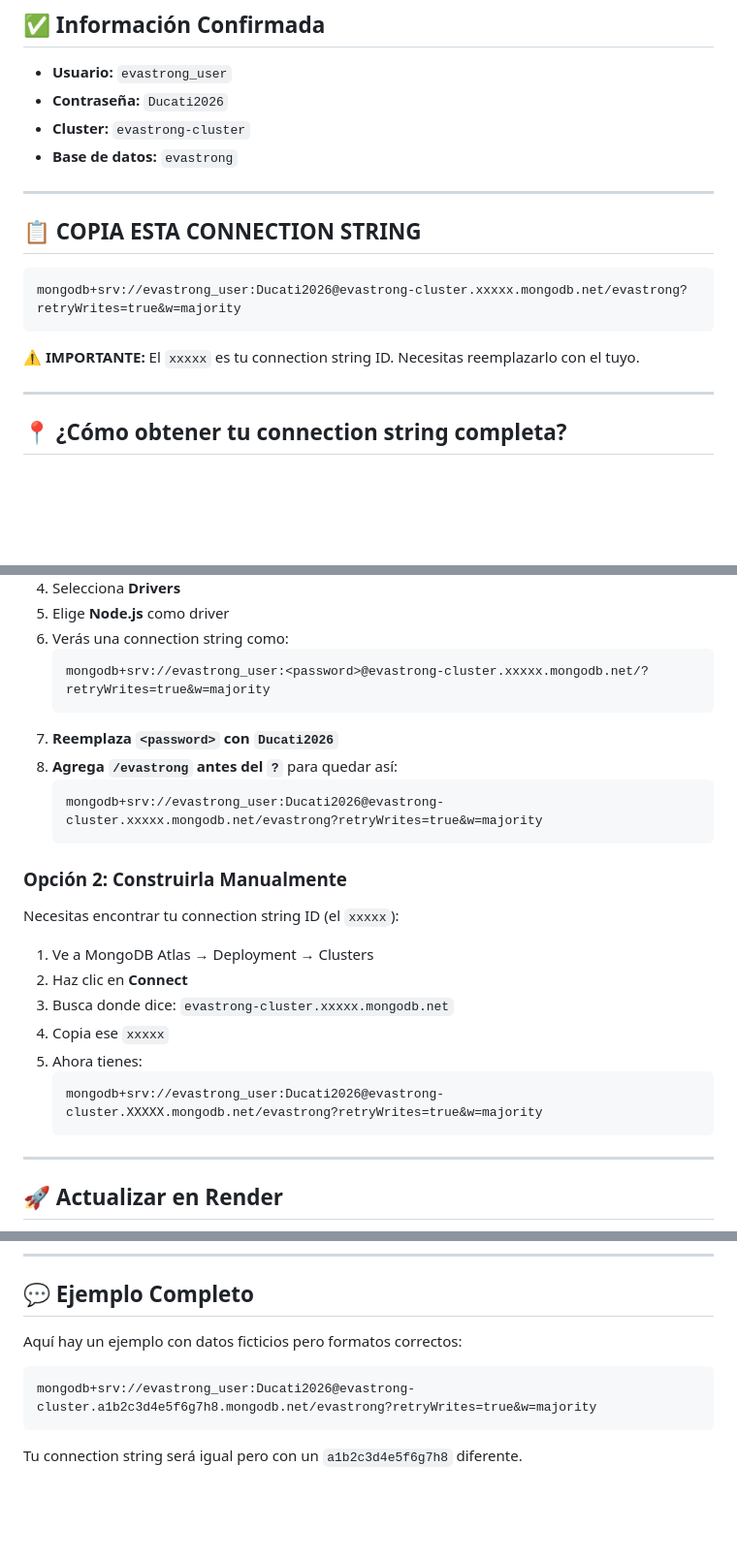
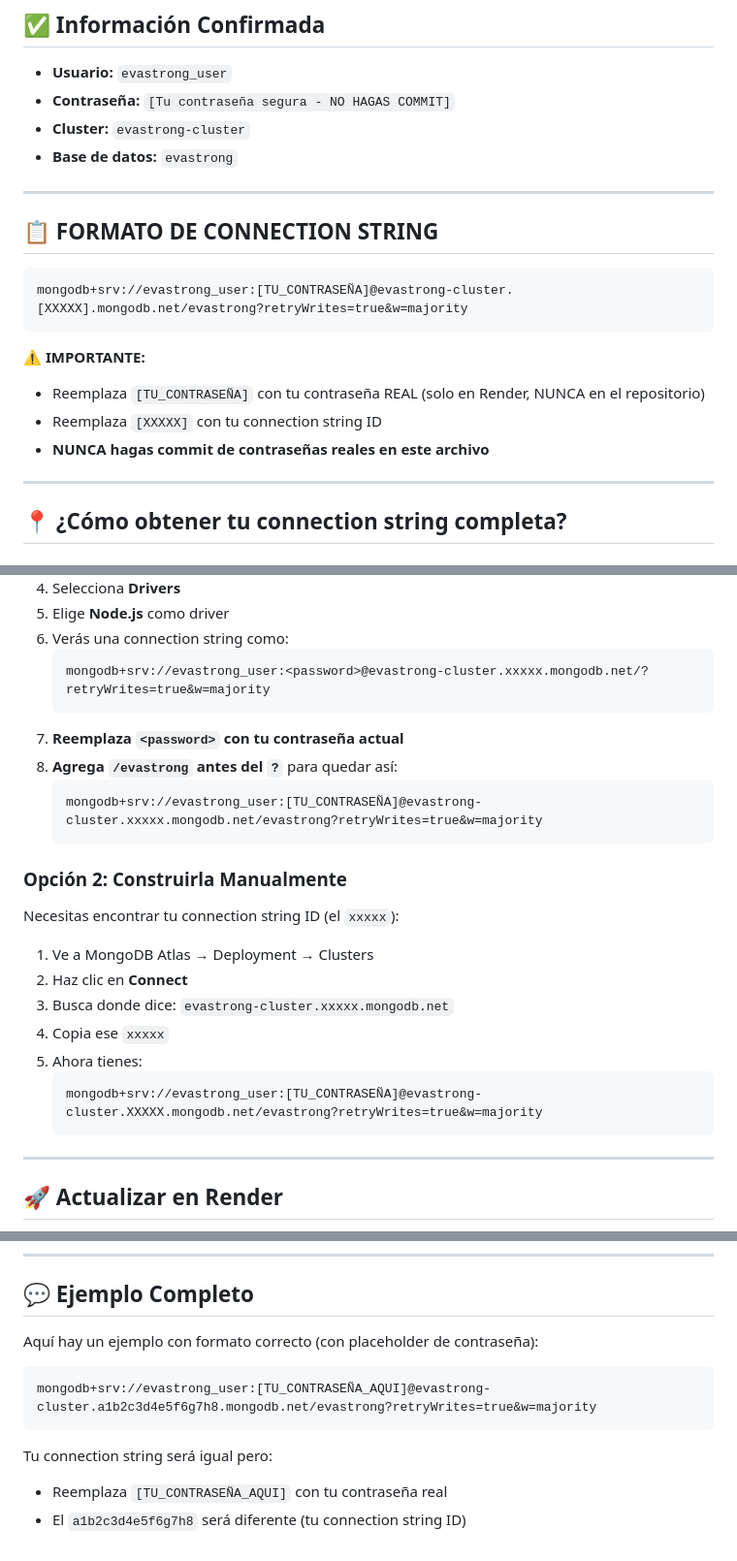
Before and after one commit to charliepinilla777/evastrong-backend, a Markdown page: MONGODB_CONNECTION_STRING.md, 3 parts joined by grey strips. Shown at 97% size. Rendered like a GitHub page; blank space fills up the shorter version.

Commit message:
🔒 Security: Remover contraseña expuesta de documentación
Cambios:
- Reemplazar contraseña real con placeholder [TU_CONTRASEÑA]
- Actualizar todos los ejemplos para usar placeholders
- Agregar advertencia: NUNCA hacer commit de contraseñas reales
- Resolver alerta de seguridad de GitGuardian sobre contraseña expuesta

````diff
--- a/MONGODB_CONNECTION_STRING.md
+++ b/MONGODB_CONNECTION_STRING.md
@@ -3,19 +3,22 @@
 ## ✅ Información Confirmada
 
 - **Usuario:** `evastrong_user`
-- **Contraseña:** `Ducati2026`
+- **Contraseña:** `[Tu contraseña segura - NO HAGAS COMMIT]`
 - **Cluster:** `evastrong-cluster`
 - **Base de datos:** `evastrong`
 
 ---
 
-## 📋 COPIA ESTA CONNECTION STRING
+## 📋 FORMATO DE CONNECTION STRING
 
 ```
-mongodb+srv://evastrong_user:Ducati2026@evastrong-cluster.xxxxx.mongodb.net/evastrong?retryWrites=true&w=majority
+mongodb+srv://evastrong_user:[TU_CONTRASEÑA]@evastrong-cluster.[XXXXX].mongodb.net/evastrong?retryWrites=true&w=majority
 ```
 
-⚠️ **IMPORTANTE:** El `xxxxx` es tu connection string ID. Necesitas reemplazarlo con el tuyo.
+⚠️ **IMPORTANTE:**
+- Reemplaza `[TU_CONTRASEÑA]` con tu contraseña REAL (solo en Render, NUNCA en el repositorio)
+- Reemplaza `[XXXXX]` con tu connection string ID
+- **NUNCA hagas commit de contraseñas reales en este archivo**
 
 ---
 
@@ -32,10 +35,10 @@ mongodb+srv://evastrong_user:Ducati2026@evastrong-cluster.xxxxx.mongodb.net/evas
    ```
    mongodb+srv://evastrong_user:<password>@evastrong-cluster.xxxxx.mongodb.net/?retryWrites=true&w=majority
    ```
-7. **Reemplaza `<password>` con `Ducati2026`**
+7. **Reemplaza `<password>` con tu contraseña actual**
 8. **Agrega `/evastrong` antes del `?`** para quedar así:
    ```
-   mongodb+srv://evastrong_user:Ducati2026@evastrong-cluster.xxxxx.mongodb.net/evastrong?retryWrites=true&w=majority
+   mongodb+srv://evastrong_user:[TU_CONTRASEÑA]@evastrong-cluster.xxxxx.mongodb.net/evastrong?retryWrites=true&w=majority
    ```
 
 ### Opción 2: Construirla Manualmente
@@ -48,7 +51,7 @@ Necesitas encontrar tu connection string ID (el `xxxxx`):
 4. Copia ese `xxxxx`
 5. Ahora tienes:
    ```
-   mongodb+srv://evastrong_user:Ducati2026@evastrong-cluster.XXXXX.mongodb.net/evastrong?retryWrites=true&w=majority
+   mongodb+srv://evastrong_user:[TU_CONTRASEÑA]@evastrong-cluster.XXXXX.mongodb.net/evastrong?retryWrites=true&w=majority
    ```
 
 ---
@@ -124,10 +127,12 @@ Si ves esto, ¡está funcionando! 🎉
 
 ## 💬 Ejemplo Completo
 
-Aquí hay un ejemplo con datos ficticios pero formatos correctos:
+Aquí hay un ejemplo con formato correcto (con placeholder de contraseña):
 
 ```
-mongodb+srv://evastrong_user:Ducati2026@evastrong-cluster.a1b2c3d4e5f6g7h8.mongodb.net/evastrong?retryWrites=true&w=majority
+mongodb+srv://evastrong_user:[TU_CONTRASEÑA_AQUI]@evastrong-cluster.a1b2c3d4e5f6g7h8.mongodb.net/evastrong?retryWrites=true&w=majority
 ```
 
-Tu connection string será igual pero con un `a1b2c3d4e5f6g7h8` diferente.
+Tu connection string será igual pero:
+- Reemplaza `[TU_CONTRASEÑA_AQUI]` con tu contraseña real
+- El `a1b2c3d4e5f6g7h8` será diferente (tu connection string ID)
````
